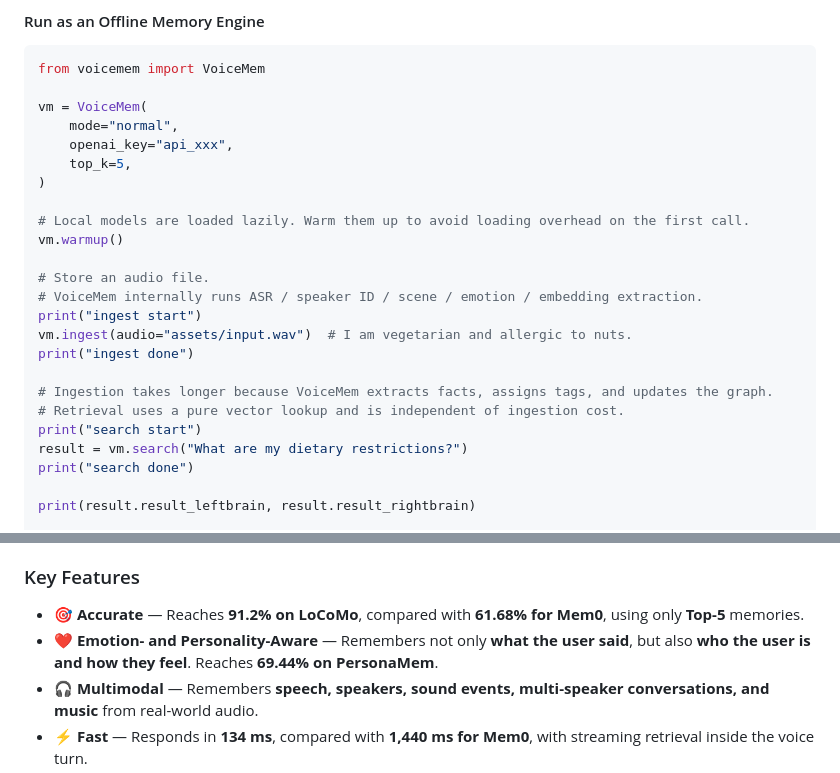
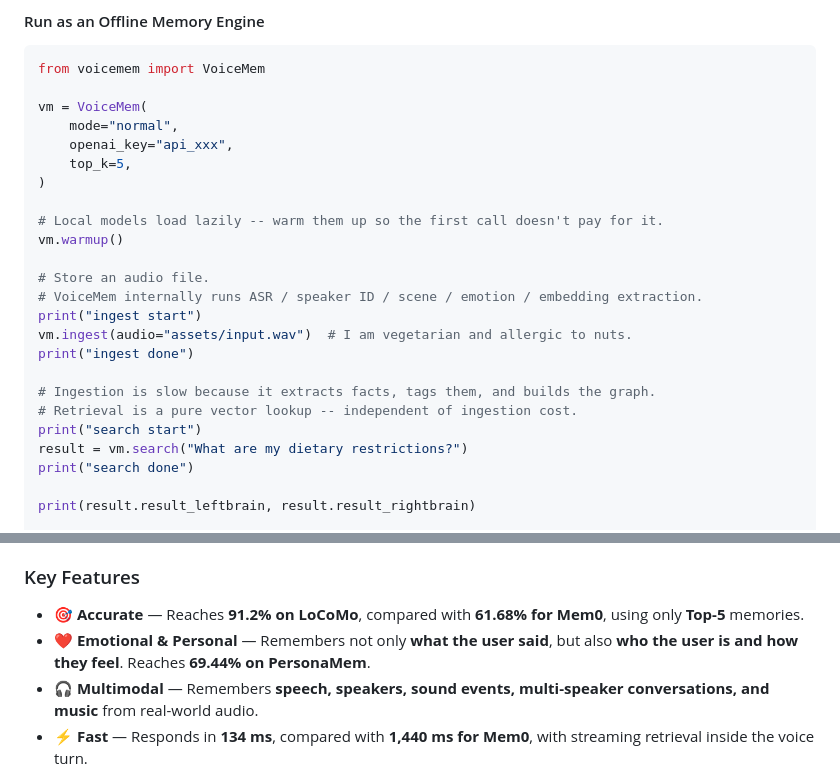
Before and after one commit to xzf-thu/VoiceMem, a Markdown page: README.md, 2 parts joined by grey strips. Rendered like a GitHub page.

Commit message:
docs: keep original wording for non-buggy phrasing

```diff
--- a/README.md
+++ b/README.md
@@ -510,7 +510,7 @@ vm = VoiceMem(
     top_k=5,
 )
 
-# Local models are loaded lazily. Warm them up to avoid loading overhead on the first call.
+# Local models load lazily -- warm them up so the first call doesn't pay for it.
 vm.warmup()
 
 # Store an audio file.
@@ -519,8 +519,8 @@ print("ingest start")
 vm.ingest(audio="assets/input.wav")  # I am vegetarian and allergic to nuts.
 print("ingest done")
 
-# Ingestion takes longer because VoiceMem extracts facts, assigns tags, and updates the graph.
-# Retrieval uses a pure vector lookup and is independent of ingestion cost.
+# Ingestion is slow because it extracts facts, tags them, and builds the graph.
+# Retrieval is a pure vector lookup -- independent of ingestion cost.
 print("search start")
 result = vm.search("What are my dietary restrictions?")
 print("search done")
@@ -650,7 +650,7 @@ At query time, VoiceMem **routes first, ranks second, and injects only the Top-K
 ### Key Features
 
 * 🎯 **Accurate** — Reaches **91.2% on LoCoMo**, compared with **61.68% for Mem0**, using only **Top-5** memories.
-* ❤️ **Emotion- and Personality-Aware** — Remembers not only **what the user said**, but also **who the user is and how they feel**. Reaches **69.44% on PersonaMem**.
+* ❤️ **Emotional & Personal** — Remembers not only **what the user said**, but also **who the user is and how they feel**. Reaches **69.44% on PersonaMem**.
 * 🎧 **Multimodal** — Remembers **speech, speakers, sound events, multi-speaker conversations, and music** from real-world audio.
 * ⚡ **Fast** — Responds in **134 ms**, compared with **1,440 ms for Mem0**, with streaming retrieval inside the voice turn.
 * 💰 **Low Token Usage** — Uses only **430 memory tokens**, compared with **6,956 for Mem0** and **1,899 for EverMemOS**.
```
